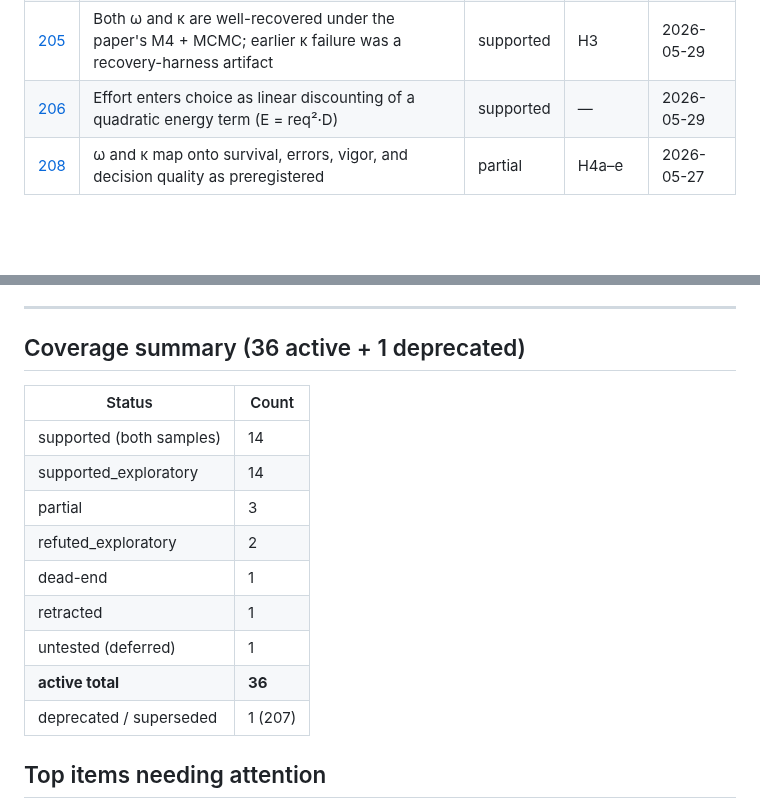
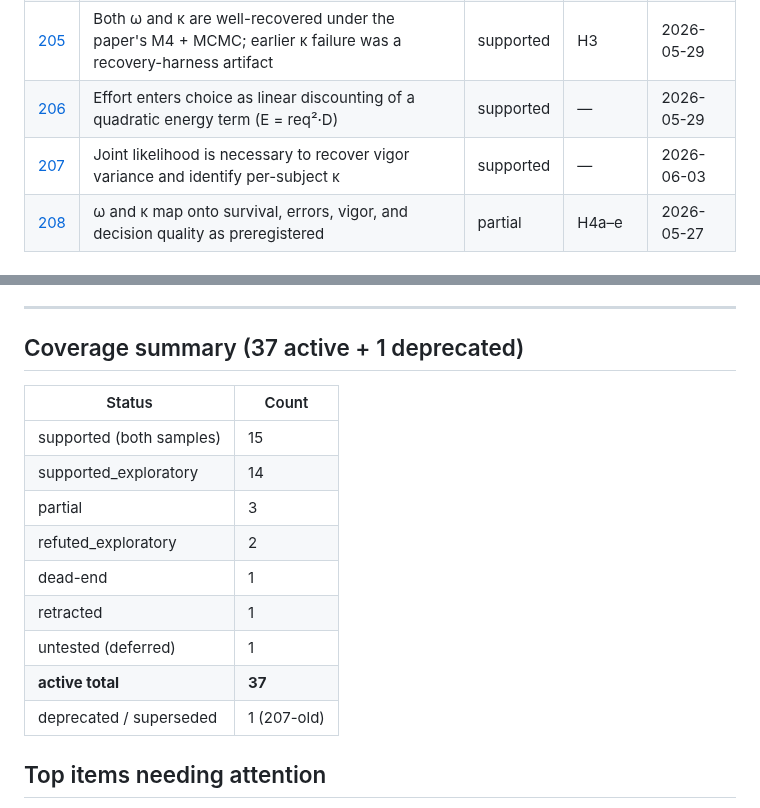
Before and after one commit to nssokada/EffortForagingUnderThreat, a Markdown page: write-up/results/INDEX.md, 2 parts joined by grey strips. Drawn GitHub-style; blank space fills up the shorter version.

```diff
--- a/write-up/results/INDEX.md
+++ b/write-up/results/INDEX.md
@@ -21,6 +21,7 @@ Auto-generated by `.claude/skills/write-result`. Sorted by class block, then by
 | [204](result_204_m4_vs_m3_single_parameter.md) | Joint model M4 beats single-parameter M3 by ΔWAIC ≈ 2,600–3,500 | supported | H3c | 2026-05-27 |
 | [205](result_205_parameter_recovery.md) | Both ω and κ are well-recovered under the paper's M4 + MCMC; earlier κ failure was a recovery-harness artifact | supported | H3 | 2026-05-29 |
 | [206](result_206_discount_form_selection.md) | Effort enters choice as linear discounting of a quadratic energy term (E = req²·D) | supported | — | 2026-05-29 |
+| [207](result_207_modelnecessity.md) | Joint likelihood is necessary to recover vigor variance and identify per-subject κ | supported | — | 2026-06-03 |
 | [208](result_208_h4_family_param_regressions.md) | ω and κ map onto survival, errors, vigor, and decision quality as preregistered | partial | H4a–e | 2026-05-27 |
 
 ## Vigor dynamics (300–399)
@@ -91,19 +92,19 @@ These results were established in earlier framework versions and have been retai
 
 ---
 
-## Coverage summary (36 active + 1 deprecated)
+## Coverage summary (37 active + 1 deprecated)
 
 | Status | Count |
 |---|---|
-| supported (both samples) | 14 |
+| supported (both samples) | 15 |
 | supported_exploratory | 14 |
 | partial | 3 |
 | refuted_exploratory | 2 |
 | dead-end | 1 |
 | retracted | 1 |
 | untested (deferred) | 1 |
-| **active total** | **36** |
-| deprecated / superseded | 1 (207) |
+| **active total** | **37** |
+| deprecated / superseded | 1 (207-old) |
 
 ## Top items needing attention
 
```
Also changed, not shown: write-up/results/result_207_modelnecessity.md (added, +182 -0 lines).
